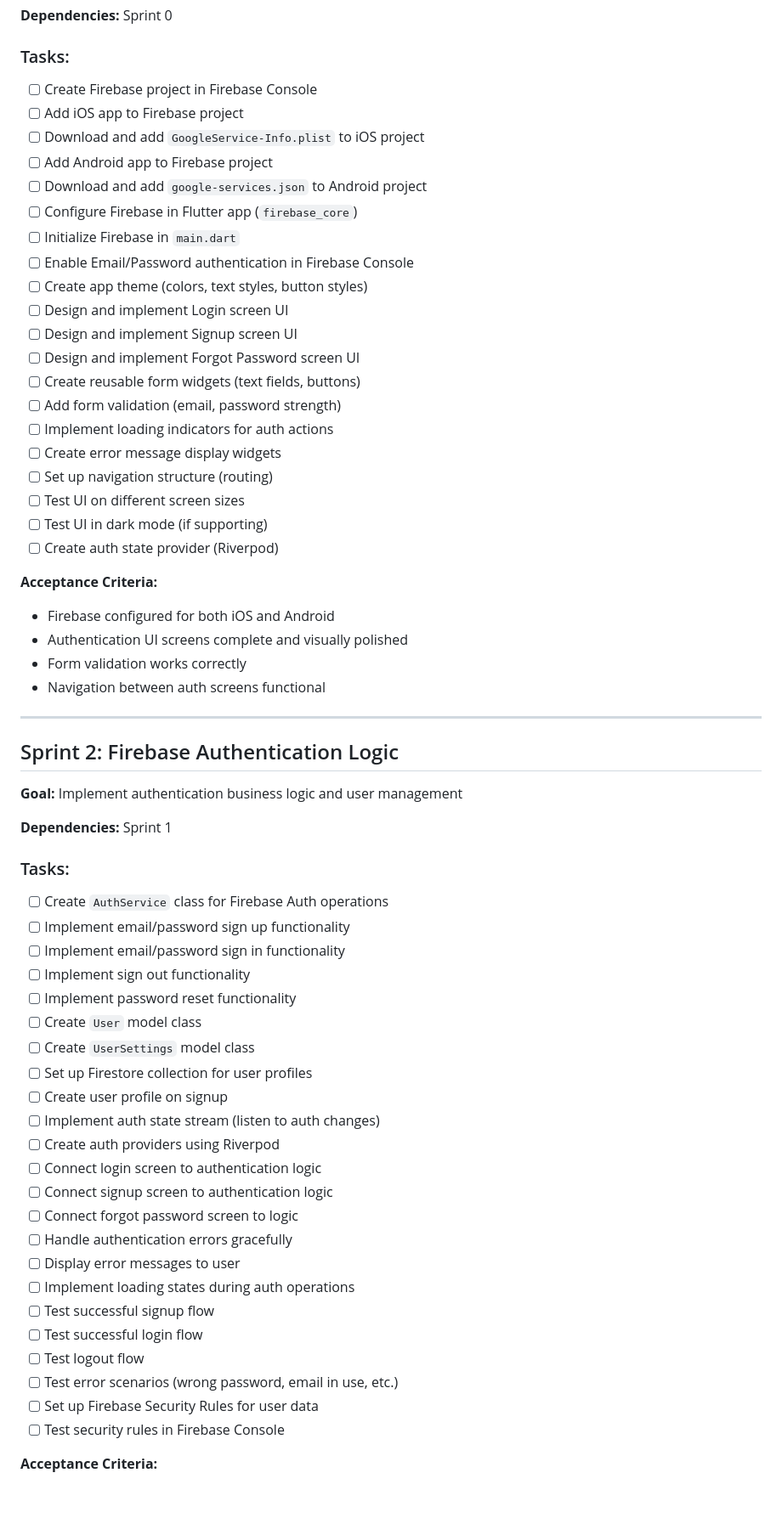
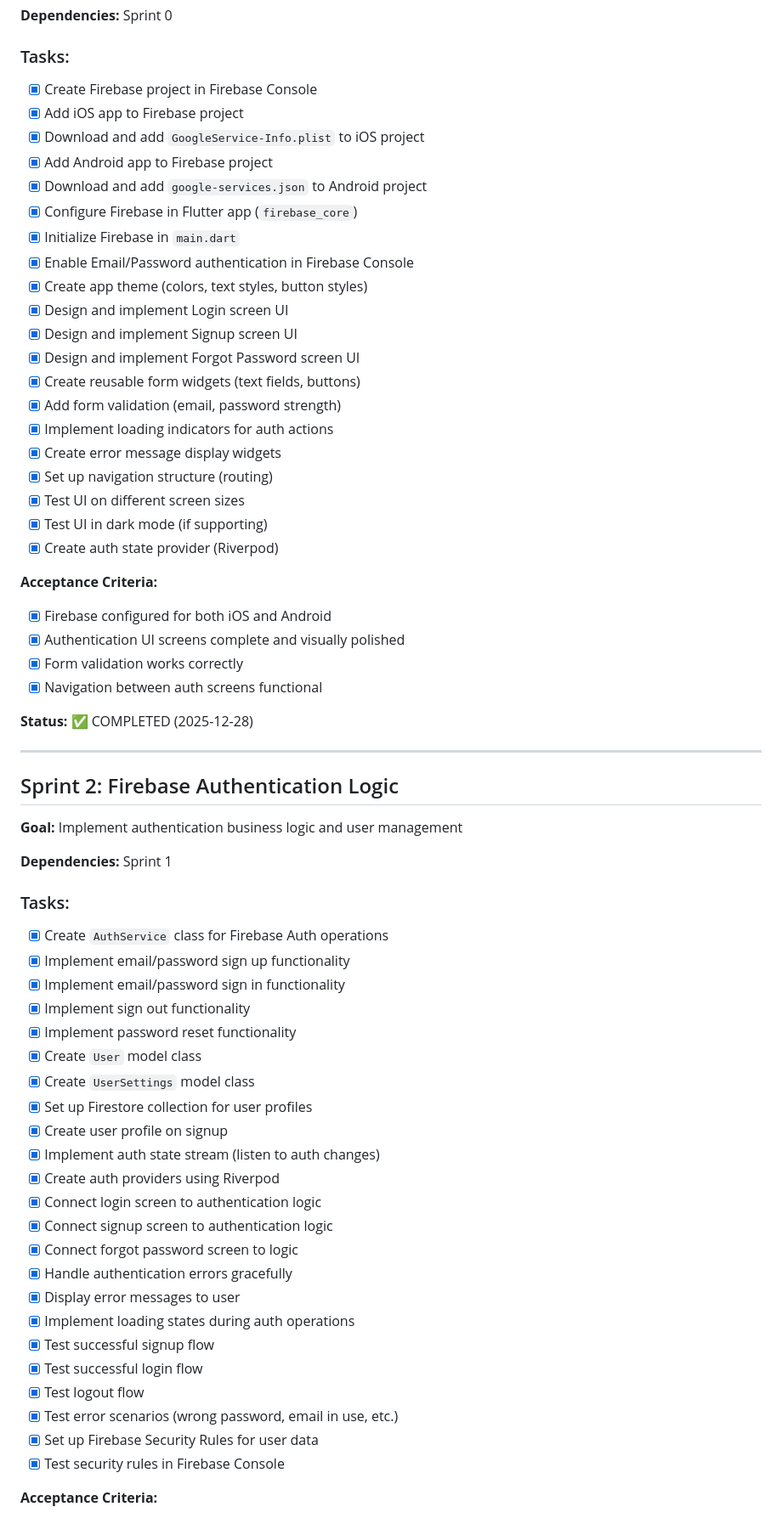
Before and after one commit to Happyloopgit/runtocanada, a Markdown page: docs/03-sprint-plan.md, the part around one of its changes. Shown at 85% size. Drawn GitHub-style; blank space fills up the shorter version.

Commit message:
Mark Sprint 1 and Sprint 2 as complete in sprint plan
Both sprints completed during Session 003 and Session 004:
- Sprint 1: Firebase Setup & Authentication UI
- Sprint 2: Firebase Authentication Logic

All tasks and acceptance criteria marked as complete.

🤖 Generated with [Claude Code](https://claude.com/claude-code)

Co-Authored-By: Claude Sonnet 4.5 <noreply@anthropic.com>

```diff
--- a/docs/03-sprint-plan.md
+++ b/docs/03-sprint-plan.md
@@ -54,32 +54,34 @@ This sprint plan divides the entire implementation into logical, atomic, and seq
 **Dependencies:** Sprint 0
 
 ### Tasks:
-- [ ] Create Firebase project in Firebase Console
-- [ ] Add iOS app to Firebase project
-- [ ] Download and add `GoogleService-Info.plist` to iOS project
-- [ ] Add Android app to Firebase project
-- [ ] Download and add `google-services.json` to Android project
-- [ ] Configure Firebase in Flutter app (`firebase_core`)
-- [ ] Initialize Firebase in `main.dart`
-- [ ] Enable Email/Password authentication in Firebase Console
-- [ ] Create app theme (colors, text styles, button styles)
-- [ ] Design and implement Login screen UI
-- [ ] Design and implement Signup screen UI
-- [ ] Design and implement Forgot Password screen UI
-- [ ] Create reusable form widgets (text fields, buttons)
-- [ ] Add form validation (email, password strength)
-- [ ] Implement loading indicators for auth actions
-- [ ] Create error message display widgets
-- [ ] Set up navigation structure (routing)
-- [ ] Test UI on different screen sizes
-- [ ] Test UI in dark mode (if supporting)
-- [ ] Create auth state provider (Riverpod)
+- [x] Create Firebase project in Firebase Console
+- [x] Add iOS app to Firebase project
+- [x] Download and add `GoogleService-Info.plist` to iOS project
+- [x] Add Android app to Firebase project
+- [x] Download and add `google-services.json` to Android project
+- [x] Configure Firebase in Flutter app (`firebase_core`)
+- [x] Initialize Firebase in `main.dart`
+- [x] Enable Email/Password authentication in Firebase Console
+- [x] Create app theme (colors, text styles, button styles)
+- [x] Design and implement Login screen UI
+- [x] Design and implement Signup screen UI
+- [x] Design and implement Forgot Password screen UI
+- [x] Create reusable form widgets (text fields, buttons)
+- [x] Add form validation (email, password strength)
+- [x] Implement loading indicators for auth actions
+- [x] Create error message display widgets
+- [x] Set up navigation structure (routing)
+- [x] Test UI on different screen sizes
+- [x] Test UI in dark mode (if supporting)
+- [x] Create auth state provider (Riverpod)
 
 **Acceptance Criteria:**
-- Firebase configured for both iOS and Android
-- Authentication UI screens complete and visually polished
-- Form validation works correctly
-- Navigation between auth screens functional
+- [x] Firebase configured for both iOS and Android
+- [x] Authentication UI screens complete and visually polished
+- [x] Form validation works correctly
+- [x] Navigation between auth screens functional
+
+**Status:** ✅ COMPLETED (2025-12-28)
 
 ---
 
@@ -90,28 +92,28 @@ This sprint plan divides the entire implementation into logical, atomic, and seq
 **Dependencies:** Sprint 1
 
 ### Tasks:
-- [ ] Create `AuthService` class for Firebase Auth operations
-- [ ] Implement email/password sign up functionality
-- [ ] Implement email/password sign in functionality
-- [ ] Implement sign out functionality
-- [ ] Implement password reset functionality
-- [ ] Create `User` model class
-- [ ] Create `UserSettings` model class
-- [ ] Set up Firestore collection for user profiles
-- [ ] Create user profile on signup
-- [ ] Implement auth state stream (listen to auth changes)
-- [ ] Create auth providers using Riverpod
-- [ ] Connect login screen to authentication logic
-- [ ] Connect signup screen to authentication logic
-- [ ] Connect forgot password screen to logic
-- [ ] Handle authentication errors gracefully
-- [ ] Display error messages to user
-- [ ] Implement loading states during auth operations
-- [ ] Test successful signup flow
-- [ ] Test successful login flow
-- [ ] Test logout flow
-- [ ] Test error scenarios (wrong password, email in use, etc.)
-- [ ] Set up Firebase Security Rules for user data
-- [ ] Test security rules in Firebase Console
+- [x] Create `AuthService` class for Firebase Auth operations
+- [x] Implement email/password sign up functionality
+- [x] Implement email/password sign in functionality
+- [x] Implement sign out functionality
+- [x] Implement password reset functionality
+- [x] Create `User` model class
+- [x] Create `UserSettings` model class
+- [x] Set up Firestore collection for user profiles
+- [x] Create user profile on signup
+- [x] Implement auth state stream (listen to auth changes)
+- [x] Create auth providers using Riverpod
+- [x] Connect login screen to authentication logic
+- [x] Connect signup screen to authentication logic
+- [x] Connect forgot password screen to logic
+- [x] Handle authentication errors gracefully
+- [x] Display error messages to user
+- [x] Implement loading states during auth operations
+- [x] Test successful signup flow
+- [x] Test successful login flow
+- [x] Test logout flow
+- [x] Test error scenarios (wrong password, email in use, etc.)
+- [x] Set up Firebase Security Rules for user data
+- [x] Test security rules in Firebase Console
 
 **Acceptance Criteria:**
```
Also changed, not shown: other parts of docs/03-sprint-plan.md (+8 -6 lines).
